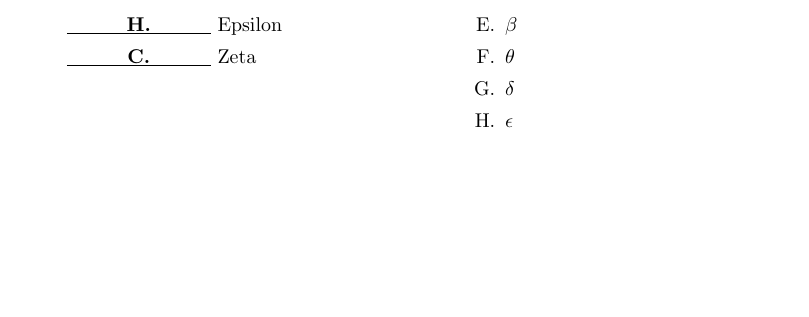
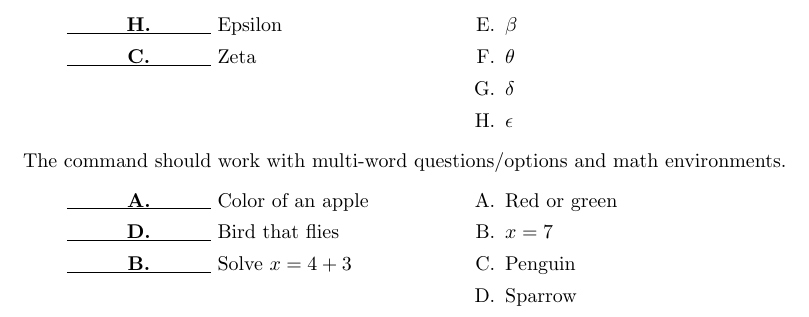
Before and after one commit to yjyao/matchquestion.tex, a LaTeX problem sheet (matchquestion.tex): part of page 2 of 2, cut so that both start at the same text, the shorter picture padded with empty space. Compiled offline with pdfLaTeX.

Commit message:
doc: Add examples of multi-word options and math envs.

```diff
--- a/matchquestion.tex
+++ b/matchquestion.tex
@@ -89,5 +89,14 @@
     {}{$\eta$},
     {}{$\theta$},
   }
+
+  The command should work with multi-word questions/options and math environments.
+
+  \matchquestion{%
+    {Color of an apple}{Red or green},
+    {Bird that flies}{Sparrow},
+    {}{Penguin},
+    {Solve $x = 4 + 3$}{$x = 7$},
+  }
 \end{questions}
 \end{document}
```
